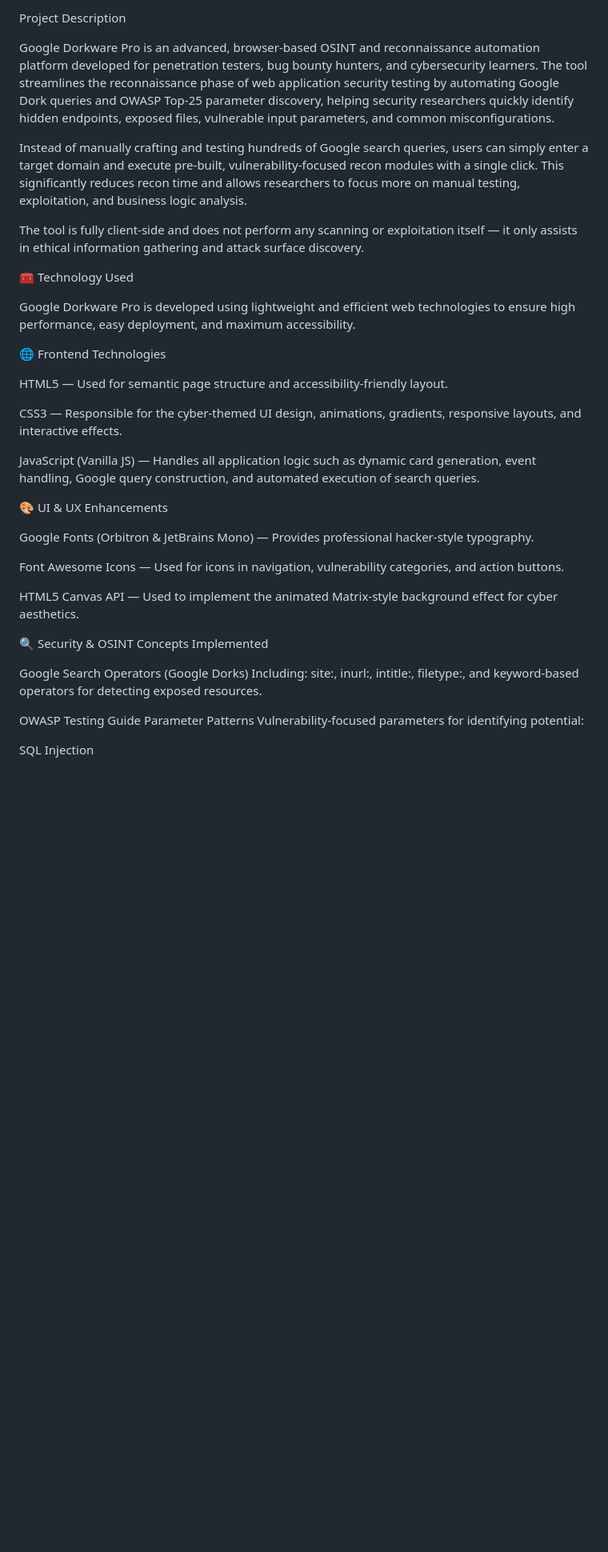
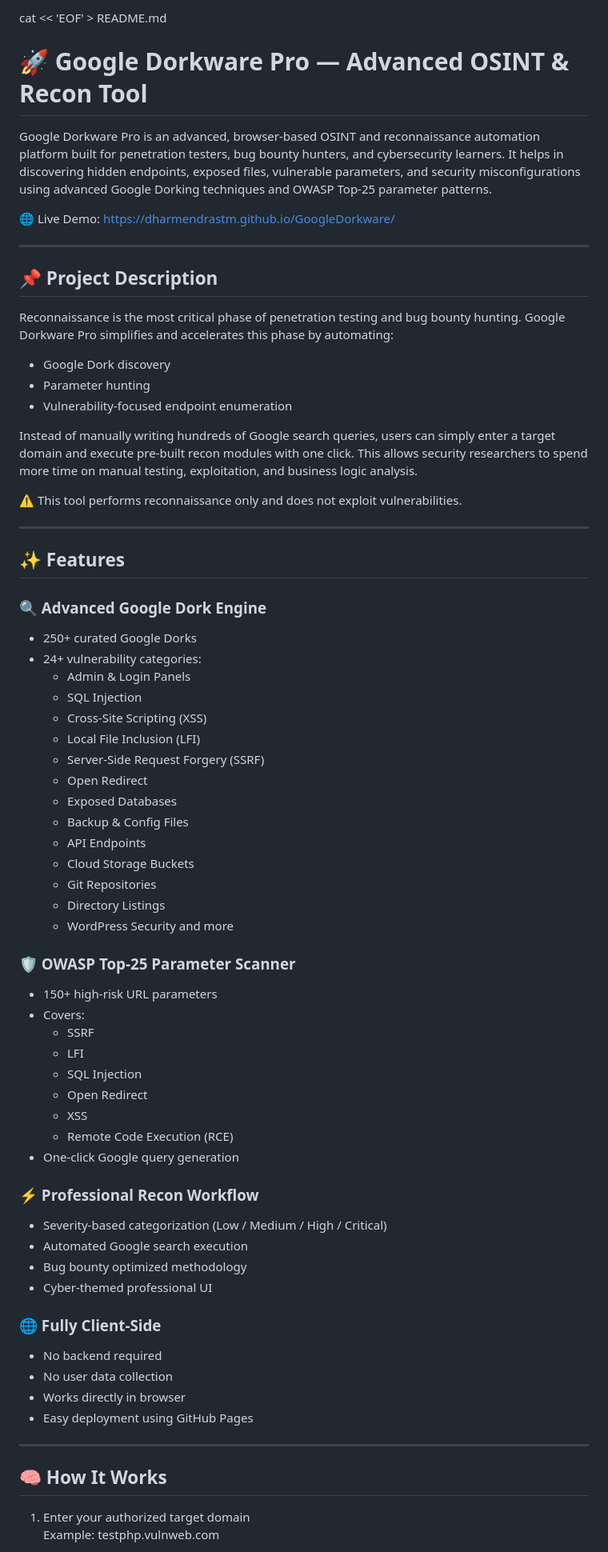
Before and after one commit to Dharmendrastm/GoogleDorkware-Pro, a Markdown page: README.md, the part around one of its changes. Shown at 80% size. GitHub-like rendering; blank space fills up the shorter version.

```diff
--- a/README.md
+++ b/README.md
@@ -1,40 +1,77 @@
-Project Description
+cat << 'EOF' > README.md
+# 🚀 Google Dorkware Pro — Advanced OSINT & Recon Tool
 
-Google Dorkware Pro is an advanced, browser-based OSINT and reconnaissance automation platform developed for penetration testers, bug bounty hunters, and cybersecurity learners.
-The tool streamlines the reconnaissance phase of web application security testing by automating Google Dork queries and OWASP Top-25 parameter discovery, helping security researchers quickly identify hidden endpoints, exposed files, vulnerable input parameters, and common misconfigurations.
+Google Dorkware Pro is an advanced, browser-based OSINT and reconnaissance automation platform built for penetration testers, bug bounty hunters, and cybersecurity learners.
+It helps in discovering hidden endpoints, exposed files, vulnerable parameters, and security misconfigurations using advanced Google Dorking techniques and OWASP Top-25 parameter patterns.
 
-Instead of manually crafting and testing hundreds of Google search queries, users can simply enter a target domain and execute pre-built, vulnerability-focused recon modules with a single click.
-This significantly reduces recon time and allows researchers to focus more on manual testing, exploitation, and business logic analysis.
+🌐 Live Demo:
+https://dharmendrastm.github.io/GoogleDorkware/
 
-The tool is fully client-side and does not perform any scanning or exploitation itself — it only assists in ethical information gathering and attack surface discovery.
+---
 
-🧰 Technology Used
+## 📌 Project Description
 
-Google Dorkware Pro is developed using lightweight and efficient web technologies to ensure high performance, easy deployment, and maximum accessibility.
+Reconnaissance is the most critical phase of penetration testing and bug bounty hunting.
+Google Dorkware Pro simplifies and accelerates this phase by automating:
 
-🌐 Frontend Technologies
+- Google Dork discovery
+- Parameter hunting
+- Vulnerability-focused endpoint enumeration
 
-HTML5 — Used for semantic page structure and accessibility-friendly layout.
+Instead of manually writing hundreds of Google search queries, users can simply enter a target domain and execute pre-built recon modules with one click.
+This allows security researchers to spend more time on manual testing, exploitation, and business logic analysis.
 
-CSS3 — Responsible for the cyber-themed UI design, animations, gradients, responsive layouts, and interactive effects.
+⚠️ This tool performs reconnaissance only and does not exploit vulnerabilities.
 
-JavaScript (Vanilla JS) — Handles all application logic such as dynamic card generation, event handling, Google query construction, and automated execution of search queries.
+---
 
-🎨 UI & UX Enhancements
+## ✨ Features
 
-Google Fonts (Orbitron & JetBrains Mono) — Provides professional hacker-style typography.
+### 🔍 Advanced Google Dork Engine
+- 250+ curated Google Dorks
+- 24+ vulnerability categories:
+  - Admin & Login Panels
+  - SQL Injection
+  - Cross-Site Scripting (XSS)
+  - Local File Inclusion (LFI)
+  - Server-Side Request Forgery (SSRF)
+  - Open Redirect
+  - Exposed Databases
+  - Backup & Config Files
+  - API Endpoints
+  - Cloud Storage Buckets
+  - Git Repositories
+  - Directory Listings
+  - WordPress Security and more
 
-Font Awesome Icons — Used for icons in navigation, vulnerability categories, and action buttons.
+### 🛡 OWASP Top-25 Parameter Scanner
+- 150+ high-risk URL parameters
+- Covers:
+  - SSRF
+  - LFI
+  - SQL Injection
+  - Open Redirect
+  - XSS
+  - Remote Code Execution (RCE)
+- One-click Google query generation
 
-HTML5 Canvas API — Used to implement the animated Matrix-style background effect for cyber aesthetics.
+### ⚡ Professional Recon Workflow
+- Severity-based categorization (Low / Medium / High / Critical)
+- Automated Google search execution
+- Bug bounty optimized methodology
+- Cyber-themed professional UI
 
-🔍 Security & OSINT Concepts Implemented
+### 🌐 Fully Client-Side
+- No backend required
+- No user data collection
+- Works directly in browser
+- Easy deployment using GitHub Pages
 
-Google Search Operators (Google Dorks)
-Including: site:, inurl:, intitle:, filetype:, and keyword-based operators for detecting exposed resources.
+---
 
-OWASP Testing Guide Parameter Patterns
-Vulnerability-focused parameters for identifying potential:
+## 🧠 How It Works
 
-SQL Injection
+1. Enter your authorized target domain
+   Example:
+   testphp.vulnweb.com
 
```
Also changed, not shown: other parts of README.md (+82 -31 lines).
